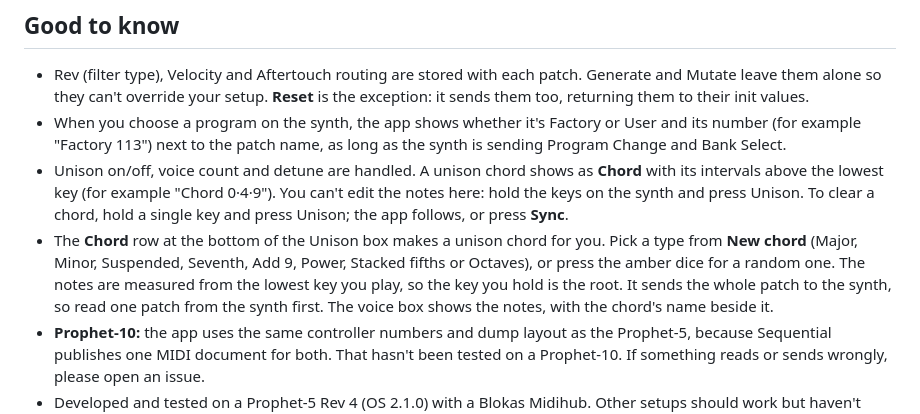
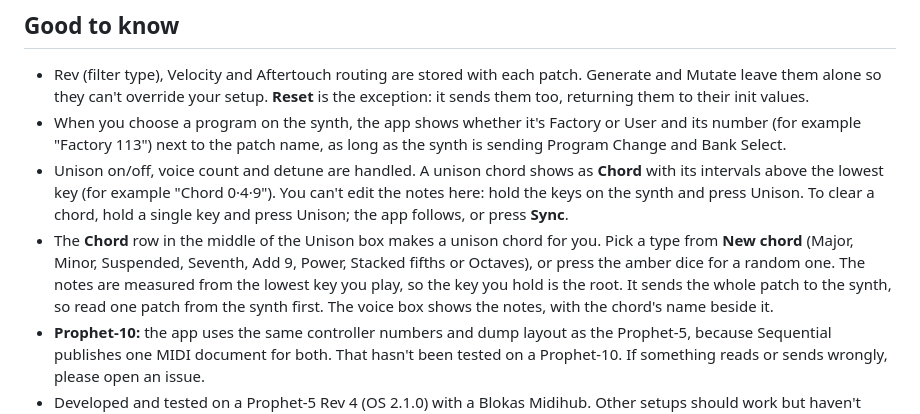
Before and after one commit to opt-fx/rev4-patch-engine, a Markdown page: README.md, the part around the change. Rendered like a GitHub page.

```diff
--- a/README.md
+++ b/README.md
@@ -96,7 +96,7 @@ The **Library** tab is a searchable list of patches stored in your browser. It h
 - Rev (filter type), Velocity and Aftertouch routing are stored with each patch. Generate and Mutate leave them alone so they can't override your setup. **Reset** is the exception: it sends them too, returning them to their init values.
 - When you choose a program on the synth, the app shows whether it's Factory or User and its number (for example "Factory 113") next to the patch name, as long as the synth is sending Program Change and Bank Select.
 - Unison on/off, voice count and detune are handled. A unison chord shows as **Chord** with its intervals above the lowest key (for example "Chord 0·4·9"). You can't edit the notes here: hold the keys on the synth and press Unison. To clear a chord, hold a single key and press Unison; the app follows, or press **Sync**.
-- The **Chord** row at the bottom of the Unison box makes a unison chord for you. Pick a type from **New chord** (Major, Minor, Suspended, Seventh, Add 9, Power, Stacked fifths or Octaves), or press the amber dice for a random one. The notes are measured from the lowest key you play, so the key you hold is the root. It sends the whole patch to the synth, so read one patch from the synth first. The voice box shows the notes, with the chord's name beside it.
+- The **Chord** row in the middle of the Unison box makes a unison chord for you. Pick a type from **New chord** (Major, Minor, Suspended, Seventh, Add 9, Power, Stacked fifths or Octaves), or press the amber dice for a random one. The notes are measured from the lowest key you play, so the key you hold is the root. It sends the whole patch to the synth, so read one patch from the synth first. The voice box shows the notes, with the chord's name beside it.
 - **Prophet-10:** the app uses the same controller numbers and dump layout as the Prophet-5, because Sequential publishes one MIDI document for both. That hasn't been tested on a Prophet-10. If something reads or sends wrongly, please open an issue.
 - Developed and tested on a Prophet-5 Rev 4 (OS 2.1.0) with a Blokas Midihub. Other setups should work but haven't been tried.
 
```
